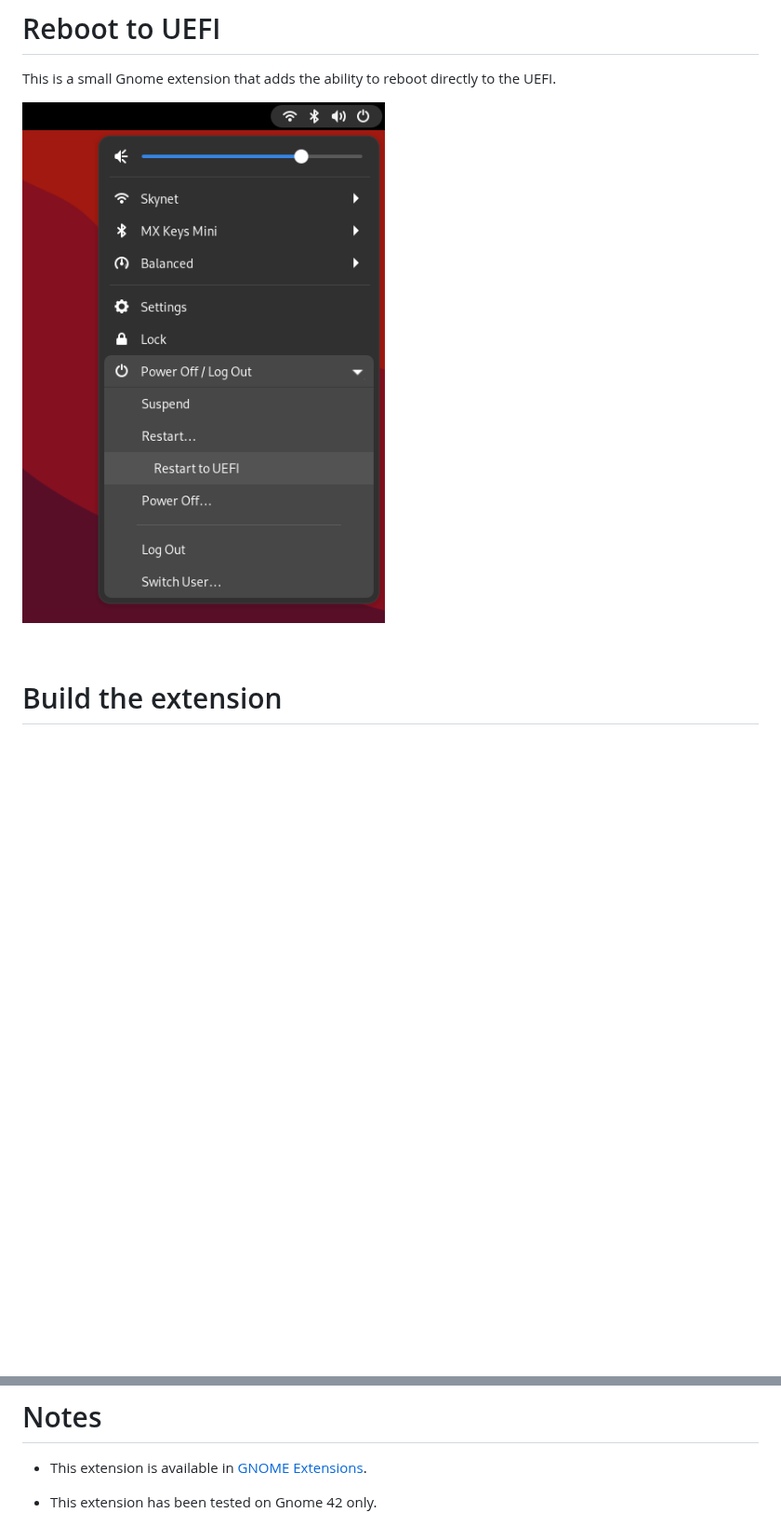
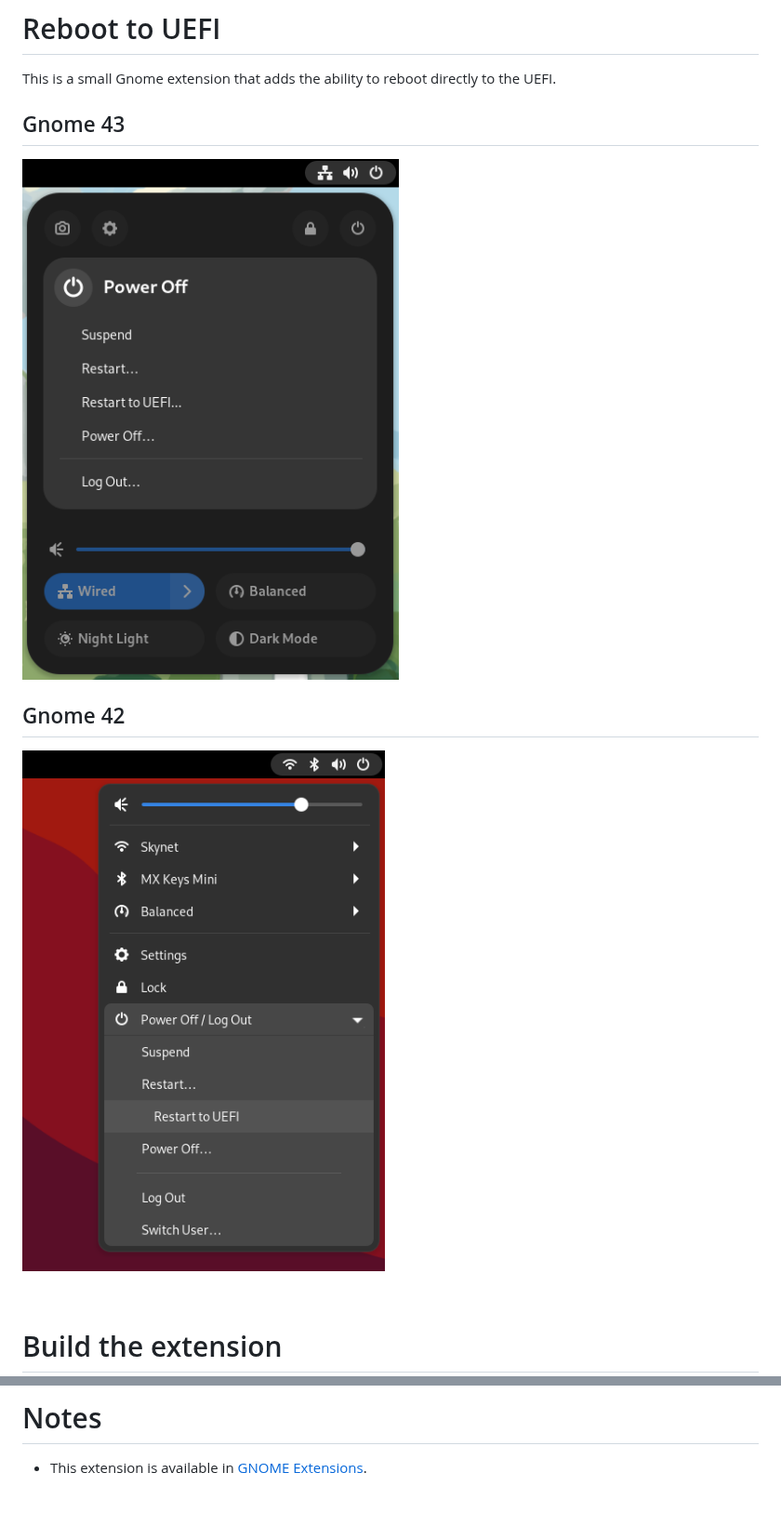
Before and after one commit to UbayGD/reboottouefi, a Markdown page: README.md, 2 parts joined by grey strips. Shown at 93% size. Drawn GitHub-style; pictures changed too: images/gnome_43.png (added); blank space fills up the shorter version.

Commit message:
add gnome 43 image to readme

```diff
--- a/README.md
+++ b/README.md
@@ -2,7 +2,11 @@
 
 This is a small Gnome extension that adds the ability to reboot directly to the UEFI.
 
-![Screenshot of the extension option in the Gnome menu](image.png)
+## Gnome 43
+![Screenshot of the extension option in the Gnome 43 menu](images/gnome_43.png)
+
+## Gnome 42
+![Screenshot of the extension option in the Gnome 42 menu](images/gnome_42.png)
 
 <br>
 
@@ -26,5 +30,3 @@ To install the extension just run the **install.sh** script with the following c
 # Notes
 
 - This extension is available in [GNOME Extensions](https://extensions.gnome.org/extension/5105/reboottouefi/).
-
-- This extension has been tested on Gnome 42 only.
```
Also changed, not shown: images/gnome_42.png (renamed from image.png).
